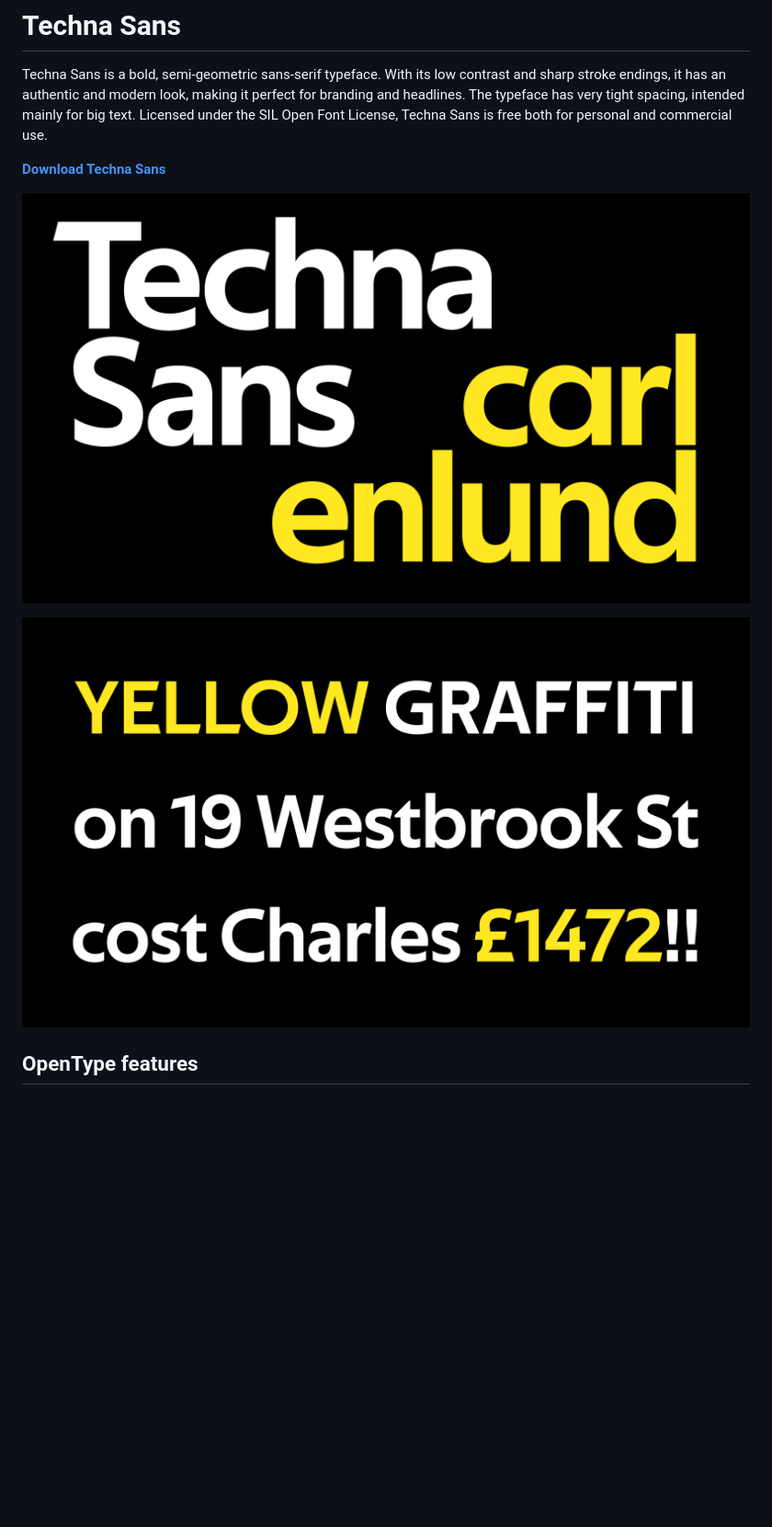
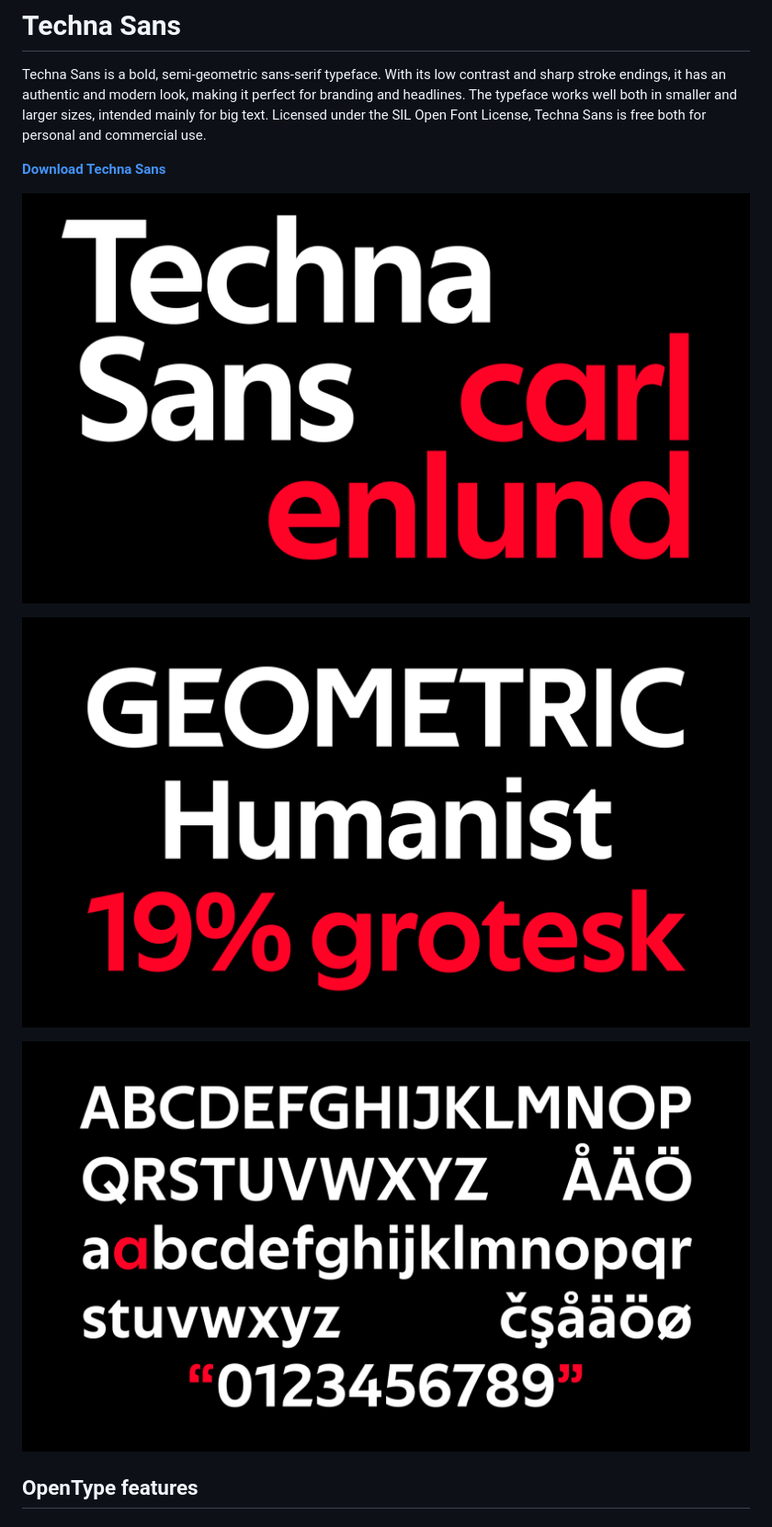
Before and after one commit to carlstype/techna-sans, a Markdown page: README.md, the part around the change. Shown: that part at 92% size. Rendered like a GitHub page; pictures changed too: images/glyphs.png (added), images/sample.png (added), images/title.png (added); blank space fills up the shorter version.

Commit message:
Spacing and harmony

```diff
--- a/README.md
+++ b/README.md
@@ -3,15 +3,17 @@
 Techna Sans is a bold, semi-geometric sans-serif typeface.
 With its low contrast and sharp stroke endings,
 it has an authentic and modern look, making it perfect for branding and headlines.
-The typeface has very tight spacing, intended mainly for big text.
+The typeface works well both in smaller and larger sizes, intended mainly for big text.
 Licensed under the SIL Open Font License,
 Techna Sans is free both for personal and commercial use.
 
 **[Download Techna Sans](https://github.com/carlenlund/techna-sans/releases/download/1.002/techna-sans-1.002.zip)**
 
-![](specimen/title.png)
+![](images/title.png)
 
-![](specimen/sample.png)
+![](images/sample.png)
+
+![](images/glyphs.png)
 
 ## OpenType features
 
```
Also changed, not shown: 2 other files.
